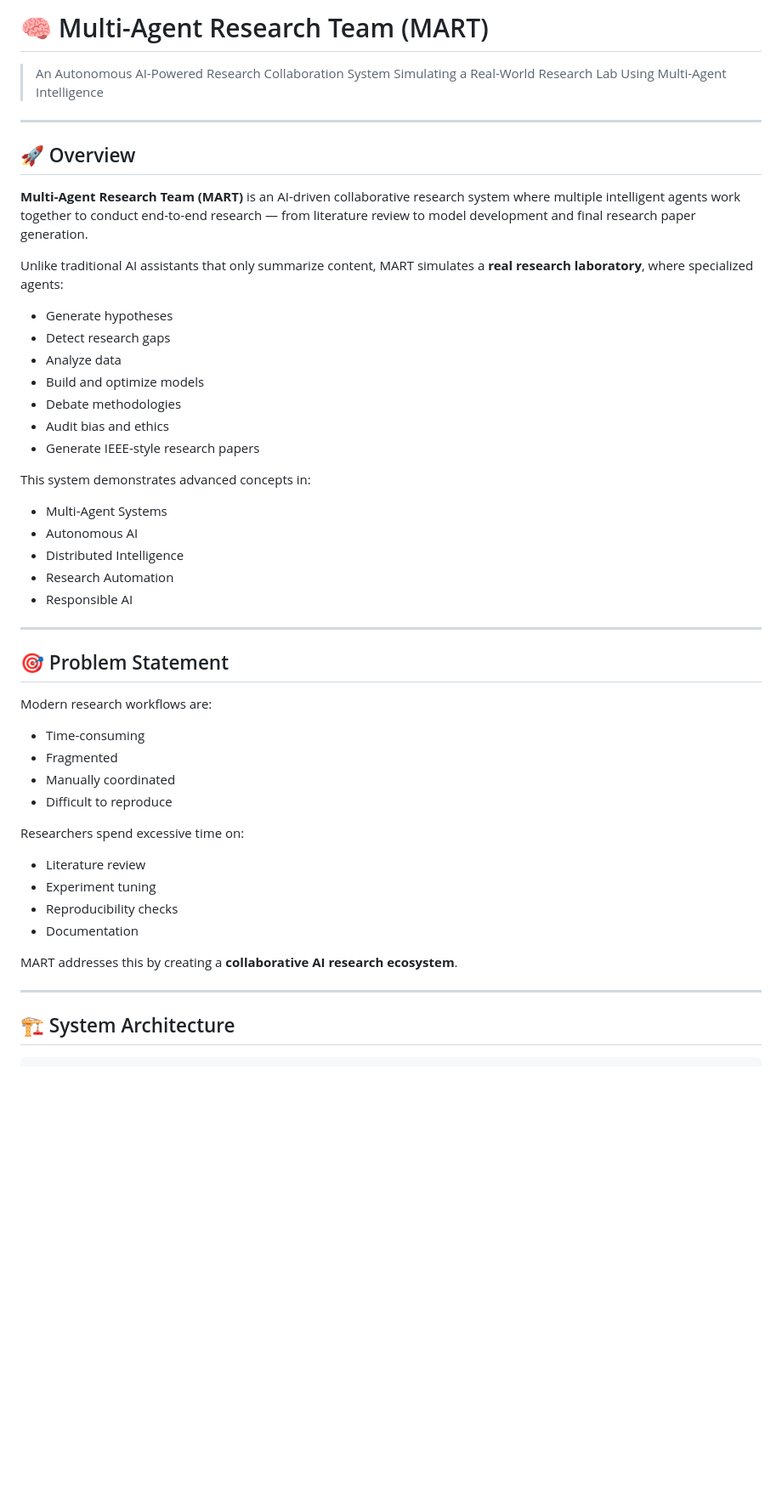
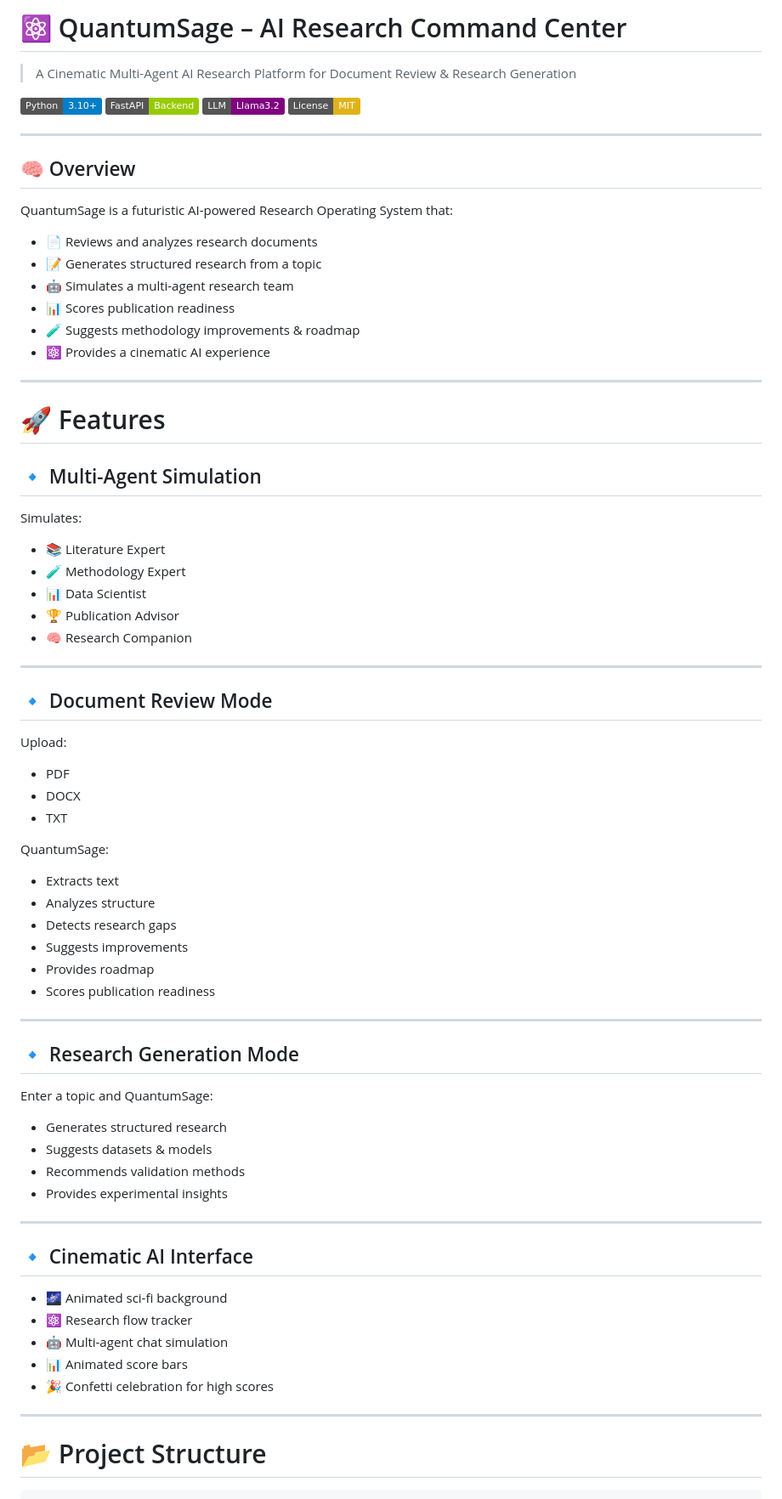
Before and after one commit to harshit110306/Multi-Agent_Research_Team-intel_proj-, a Markdown page: README.md, the part around one of its changes. Shown at 85% size. Rendered like a GitHub page; badges without logos; blank space fills up the shorter version.

Commit message:
Revise README for QuantumSage project
Updated project name and enhanced README content to reflect new features and structure.

````diff
--- a/README.md
+++ b/README.md
@@ -1,54 +1,73 @@
-# 🧠 Multi-Agent Research Team (MART)
+# ⚛ QuantumSage – AI Research Command Center
 
-> An Autonomous AI-Powered Research Collaboration System
-> Simulating a Real-World Research Lab Using Multi-Agent Intelligence
+> A Cinematic Multi-Agent AI Research Platform for Document Review & Research Generation
+
+![Python](https://img.shields.io/badge/Python-3.10+-blue)
+![FastAPI](https://img.shields.io/badge/FastAPI-Backend-green)
+![LLM](https://img.shields.io/badge/LLM-Llama3.2-purple)
+![License](https://img.shields.io/badge/License-MIT-yellow)
 
 ---
 
-## 🚀 Overview
+## 🧠 Overview
 
-**Multi-Agent Research Team (MART)** is an AI-driven collaborative research system where multiple intelligent agents work together to conduct end-to-end research — from literature review to model development and final research paper generation.
+QuantumSage is a futuristic AI-powered Research Operating System that:
 
-Unlike traditional AI assistants that only summarize content, MART simulates a **real research laboratory**, where specialized agents:
-
-* Generate hypotheses
-* Detect research gaps
-* Analyze data
-* Build and optimize models
-* Debate methodologies
-* Audit bias and ethics
-* Generate IEEE-style research papers
-
-This system demonstrates advanced concepts in:
-
-* Multi-Agent Systems
-* Autonomous AI
-* Distributed Intelligence
-* Research Automation
-* Responsible AI
+- 📄 Reviews and analyzes research documents
+- 📝 Generates structured research from a topic
+- 🤖 Simulates a multi-agent research team
+- 📊 Scores publication readiness
+- 🧪 Suggests methodology improvements & roadmap
+- ⚛ Provides a cinematic AI experience
 
 ---
 
-## 🎯 Problem Statement
+# 🚀 Features
 
-Modern research workflows are:
-
-* Time-consuming
-* Fragmented
-* Manually coordinated
-* Difficult to reproduce
-
-Researchers spend excessive time on:
-
-* Literature review
-* Experiment tuning
-* Reproducibility checks
-* Documentation
-
-MART addresses this by creating a **collaborative AI research ecosystem**.
+## 🔹 Multi-Agent Simulation
+Simulates:
+- 📚 Literature Expert
+- 🧪 Methodology Expert
+- 📊 Data Scientist
+- 🏆 Publication Advisor
+- 🧠 Research Companion
 
 ---
 
-## 🏗️ System Architecture
+## 🔹 Document Review Mode
+Upload:
+- PDF
+- DOCX
+- TXT
+
+QuantumSage:
+- Extracts text
+- Analyzes structure
+- Detects research gaps
+- Suggests improvements
+- Provides roadmap
+- Scores publication readiness
+
+---
+
+## 🔹 Research Generation Mode
+Enter a topic and QuantumSage:
+- Generates structured research
+- Suggests datasets & models
+- Recommends validation methods
+- Provides experimental insights
+
+---
+
+## 🔹 Cinematic AI Interface
+- 🌌 Animated sci-fi background
+- ⚛ Research flow tracker
+- 🤖 Multi-agent chat simulation
+- 📊 Animated score bars
+- 🎉 Confetti celebration for high scores
+
+---
+
+# 📂 Project Structure
 
 ```
````
Also changed, not shown: other parts of README.md (+172 -220 lines).
